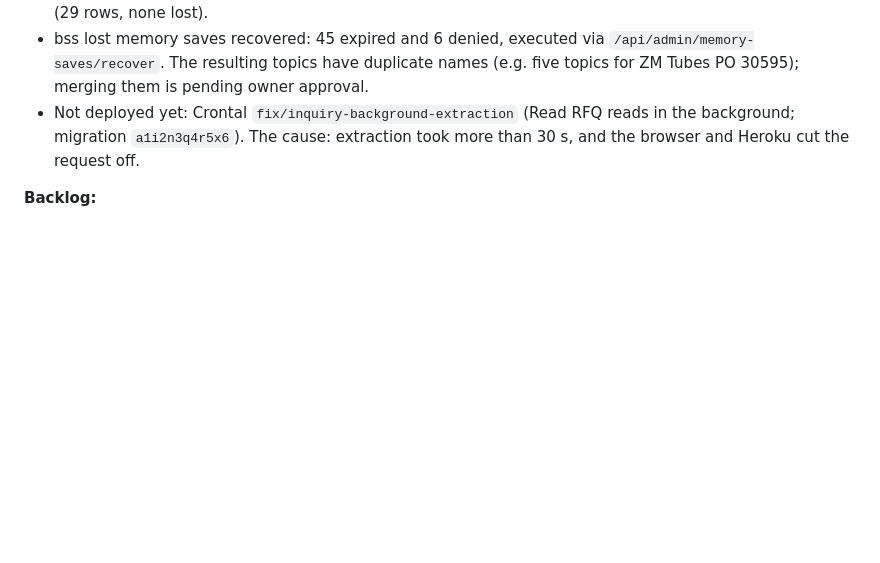
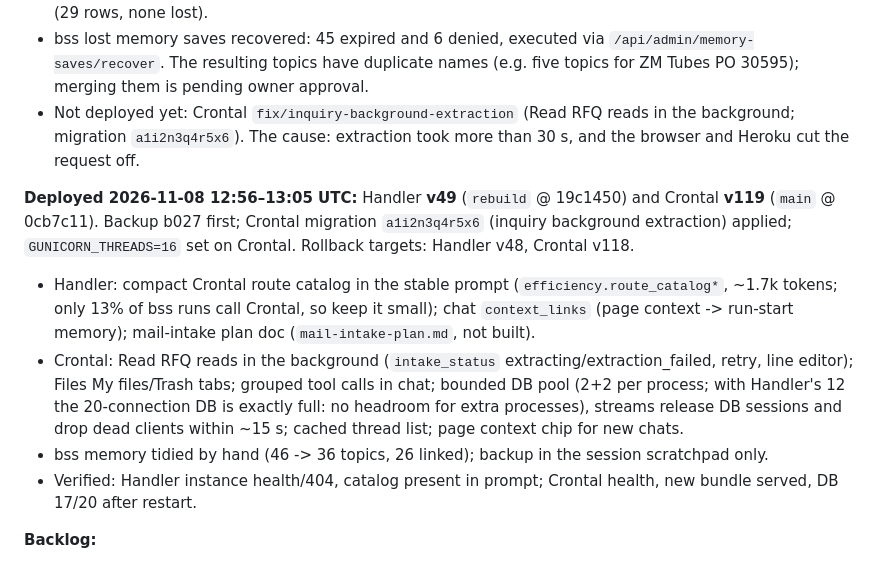
Before and after one commit to dingtaoliu/handler, a Markdown page: docs/rebuild/HANDOFF.md, the part around the change. Drawn GitHub-style; blank space fills up the shorter version.

Commit message:
Handoff: v49/v119 rollout (route catalog, context links, background inquiry reads, capacity)
Co-Authored-By: Claude Opus 5.5 <noreply@anthropic.com>

```diff
--- a/docs/rebuild/HANDOFF.md
+++ b/docs/rebuild/HANDOFF.md
@@ -226,6 +226,12 @@ Measured on a Heroku dyno: same uid as Handler, `unprivileged_userns_clone=0` so
 - bss lost memory saves recovered: 45 expired and 6 denied, executed via `/api/admin/memory-saves/recover`. The resulting topics have duplicate names (e.g. five topics for ZM Tubes PO 30595); merging them is pending owner approval.
 - Not deployed yet: Crontal `fix/inquiry-background-extraction` (Read RFQ reads in the background; migration `a1i2n3q4r5x6`). The cause: extraction took more than 30 s, and the browser and Heroku cut the request off.
 
+**Deployed 2026-11-08 12:56–13:05 UTC:** Handler **v49** (`rebuild` @ 19c1450) and Crontal **v119** (`main` @ 0cb7c11). Backup b027 first; Crontal migration `a1i2n3q4r5x6` (inquiry background extraction) applied; `GUNICORN_THREADS=16` set on Crontal. Rollback targets: Handler v48, Crontal v118.
+- Handler: compact Crontal route catalog in the stable prompt (`efficiency.route_catalog*`, ~1.7k tokens; only 13% of bss runs call Crontal, so keep it small); chat `context_links` (page context -> run-start memory); mail-intake plan doc (`mail-intake-plan.md`, not built).
+- Crontal: Read RFQ reads in the background (`intake_status` extracting/extraction_failed, retry, line editor); Files My files/Trash tabs; grouped tool calls in chat; bounded DB pool (2+2 per process; with Handler's 12 the 20-connection DB is exactly full: no headroom for extra processes), streams release DB sessions and drop dead clients within ~15 s; cached thread list; page context chip for new chats.
+- bss memory tidied by hand (46 -> 36 topics, 26 linked); backup in the session scratchpad only.
+- Verified: Handler instance health/404, catalog present in prompt; Crontal health, new bundle served, DB 17/20 after restart.
+
 **Backlog:**
 - **Mail intake: keep everything, wake less.** Plan in `mail-intake-plan.md` (owner review 2026-11-08, not started).
 - Paginate Crontal's notification list (see §6).
```
